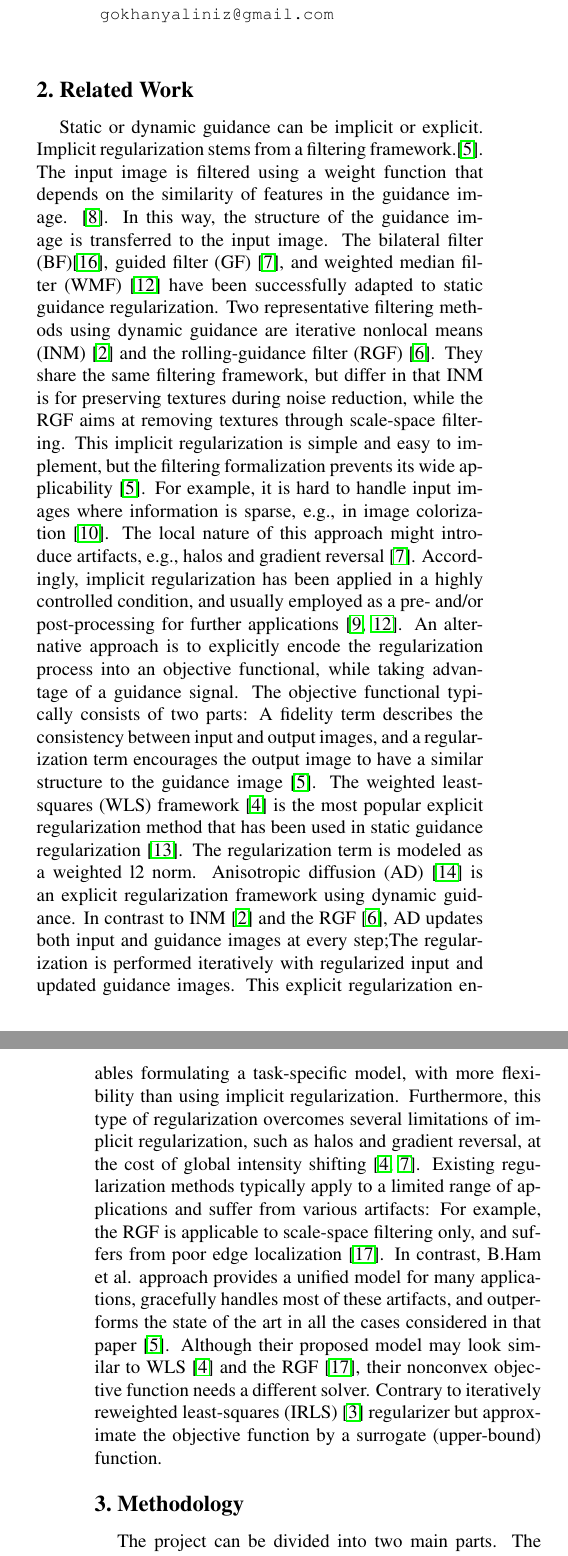
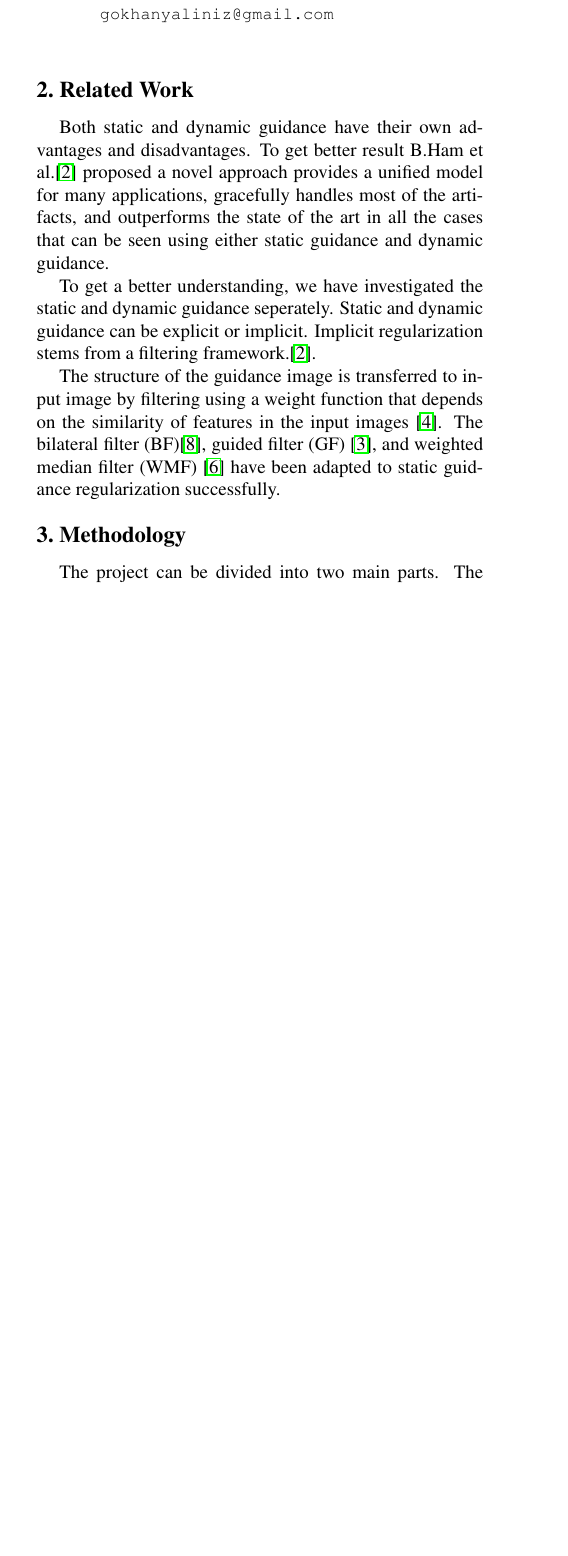
Before and after one commit to mcergun/CMP717-Project, a LaTeX paper (report/latex/egpaper_final.tex): two parts of the columns of pages 1 and 2 of 3 before the commit and part of one column of page 1 of 3 after it, the two joined at a grey line, cut so that both start at the same text, the shorter picture padded with empty space. Compiled offline with pdfLaTeX.

Commit message:
Related Work Update

```diff
--- a/report/latex/egpaper_final.tex
+++ b/report/latex/egpaper_final.tex
@@ -69,8 +69,13 @@ TRICLOBS(TRI-band Color Low-light OBServation) Dataset\cite{triclobs} is used fo
 
 %-------------------------------------------------------------------------
 \section{Related Work}
-Static or dynamic guidance can be implicit or explicit. Implicit regularization stems from a filtering framework.\cite{ham2015}. The input image is filtered using a weight function that depends on the similarity of features in the guidance image. \cite{Kopf:2007:JBU:1275808.1276497}. In this way, the structure of the guidance image is transferred to the input image. The bilateral filter (BF)\cite{tomasi1998bilateral}, guided filter (GF) \cite{he2013guided}, and weighted median filter (WMF) \cite{ma2013constant} have been successfully adapted to static guidance regularization. Two representative filtering methods using dynamic
-guidance are iterative nonlocal means (INM)  \cite{brox2008efficient} and the rolling-guidance filter (RGF) \cite{ham2015robust}. They share the same filtering framework, but differ in that INM is for preserving textures during noise reduction, while the RGF aims at removing textures through scale-space filtering. This implicit regularization is simple and easy to implement, but the filtering formalization prevents its wide applicability \cite{ham2015}. For example, it is hard to handle input images where information is sparse, e.g., in image colorization \cite{levin2004colorization}. The local nature of this approach might introduce artifacts, e.g., halos and gradient reversal  \cite{he2013guided}. Accordingly, implicit regularization has been applied in a highly controlled condition, and usually employed as a pre- and/or post-processing for further applications \cite{lang2012practical,ma2013constant}. An alternative approach is to explicitly encode the regularization process into an objective functional, while taking advantage of a guidance signal. The objective functional typically consists of two parts: A fidelity term describes the consistency between input and output images, and a regularization term encourages the output image to have a similar structure to the guidance image \cite{ham2015}. The weighted least-squares (WLS) framework \cite{farbman2008edge} is the most popular explicit regularization method that has been used in static guidance regularization \cite{park2011high}. The regularization term is modeled as a weighted l2 norm. Anisotropic diffusion (AD) \cite{perona1990scale} is an explicit regularization framework using dynamic guidance. In contrast to INM \cite{brox2008efficient} and the RGF \cite{ham2015robust}, AD updates both input and guidance images at every step;The regularization is performed iteratively with regularized input and updated guidance images. This explicit regularization enables formulating a task-specific model, with more flexibility than using implicit regularization. Furthermore, this type of regularization overcomes several limitations of implicit regularization, such as halos and gradient reversal, at the cost of global intensity shifting \cite{farbman2008edge,he2013guided}. Existing regularization methods typically apply to a limited range of applications and suffer from various artifacts: For example, the RGF is applicable to scale-space filtering only, and suffers from poor edge localization \cite{yan2013cross}. In contrast, B.Ham et al. approach provides a unified model for many applications, gracefully handles most of these artifacts, and outperforms the state of the art in all the cases considered in that paper \cite{ham2015}. Although their proposed model may look similar to WLS \cite{farbman2008edge} and the RGF \cite{yan2013cross}, their nonconvex objective function needs a different solver. Contrary to iteratively reweighted least-squares (IRLS) \cite{daubechies2010iteratively} regularizer but approximate the objective function by a surrogate (upper-bound) function.
+Both static and dynamic guidance have their own advantages and disadvantages. To get better result B.Ham et al.\cite{ham2015} proposed a novel approach provides a unified model for many applications, gracefully handles most of the artifacts, and outperforms the state of the art in all the cases that can be seen using either static guidance and dynamic guidance.
+
+To get a better understanding, we have investigated\textsl{} the static and dynamic guidance seperately. Static and dynamic guidance can be explicit or implicit. Implicit regularization stems from a filtering framework.\cite{ham2015}.
+
+The structure of the guidance image is transferred to input image by filtering using a weight function that depends on the similarity of features in the input images \cite{Kopf:2007:JBU:1275808.1276497}. The bilateral filter (BF)\cite{tomasi1998bilateral}, guided filter (GF) \cite{he2013guided}, and weighted median filter (WMF) \cite{ma2013constant} have been adapted to static guidance regularization successfully.
+
+
 
 
 \section{Methodology}
```
